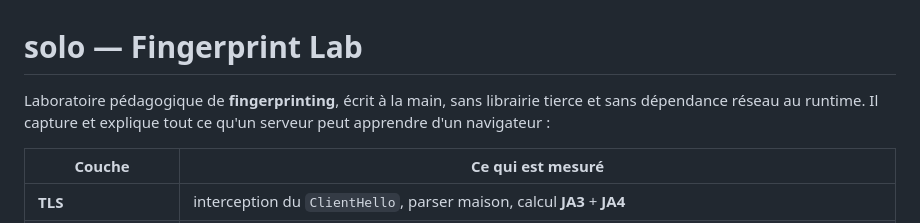
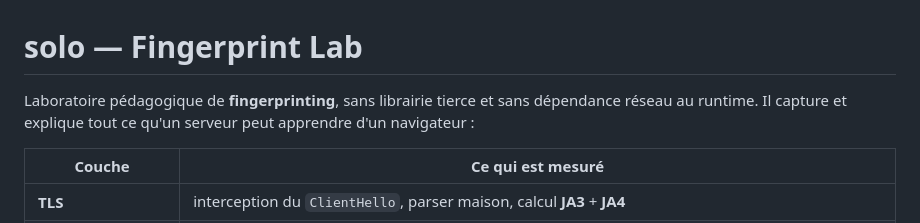
Before and after one commit to angelsty1e/solo, a Markdown page: README.md, the part around the change. GitHub-like rendering.

Commit message:
MAJ README.md

```diff
--- a/README.md
+++ b/README.md
@@ -1,6 +1,6 @@
 # solo — Fingerprint Lab
 
-Laboratoire pédagogique de **fingerprinting**, écrit à la main, sans librairie tierce et sans dépendance réseau au runtime. Il capture et explique tout ce qu'un serveur peut apprendre d'un navigateur :
+Laboratoire pédagogique de **fingerprinting**, sans librairie tierce et sans dépendance réseau au runtime. Il capture et explique tout ce qu'un serveur peut apprendre d'un navigateur :
 
 | Couche | Ce qui est mesuré |
 | --- | --- |
```
